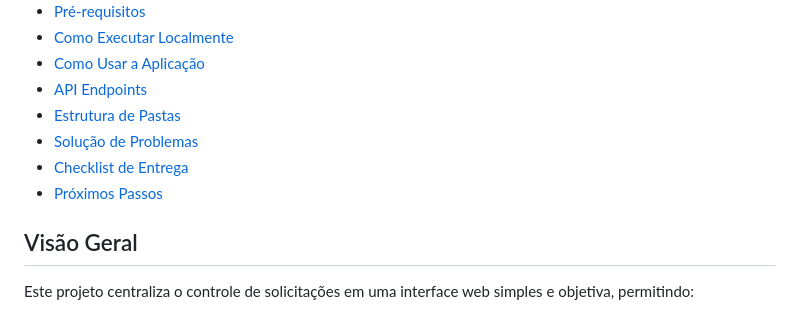
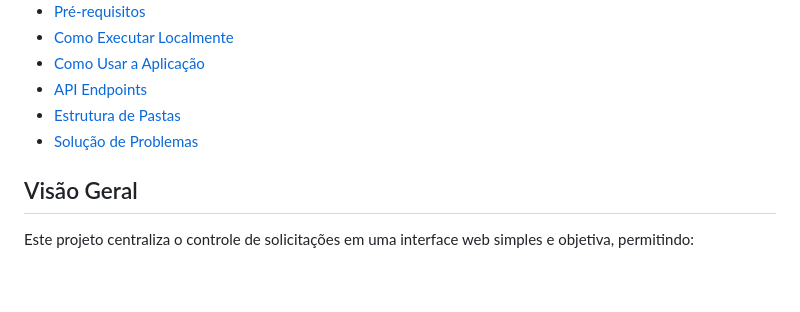
Before and after one commit to gllugli/sistema-solicitacoes, a Markdown page: README.md, the part around the change. Drawn GitHub-style; blank space fills up the shorter version.

Commit message:
Update README to remove delivery checklist and next steps
Removed 'Checklist de Entrega' and 'Próximos Passos' sections from the README.

```diff
--- a/README.md
+++ b/README.md
@@ -17,8 +17,6 @@ Aplicação full-stack para cadastro, listagem, filtro e atualização de status
 - [API Endpoints](#api-endpoints)
 - [Estrutura de Pastas](#estrutura-de-pastas)
 - [Solução de Problemas](#solução-de-problemas)
-- [Checklist de Entrega](#checklist-de-entrega)
-- [Próximos Passos](#próximos-passos)
 
 ## Visão Geral
 
```
